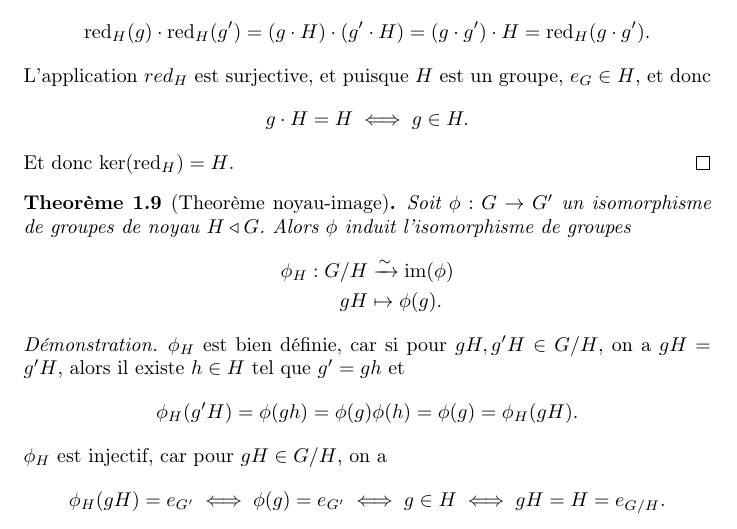
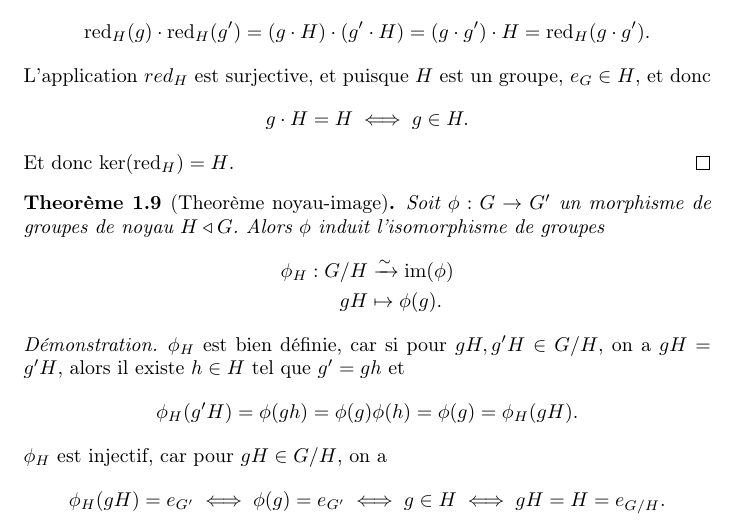
Before and after one commit to MattDupraz/Geometrie-II, a LaTeX document (notes.tex, which reads 01-actions_de_groupes.tex): part of page 10 of 19, cut so that both start at the same text. Compiled offline with pdfLaTeX.

Commit message:
Faute dans le THM Noyau-Image

```diff
--- a/01-actions_de_groupes.tex
+++ b/01-actions_de_groupes.tex
@@ -481,7 +481,7 @@ Soit $A \in \mathcal{P}(G)$, on définit
 % thm:noyau-image
 \begin{theorem}[Theorème noyau-image]
 	\label{thm:noyau-image}
-	Soit $\phi : G \to G'$ un isomorphisme de groupes de noyau $H \triangleleft G$.
+	Soit $\phi : G \to G'$ un morphisme de groupes de noyau $H \triangleleft G$.
 	Alors $\phi$ induit l'isomorphisme de groupes
 	\begin{align*}
 		\phi_H: G/H &\xrightarrow{\sim} \im(\phi)\\
```
